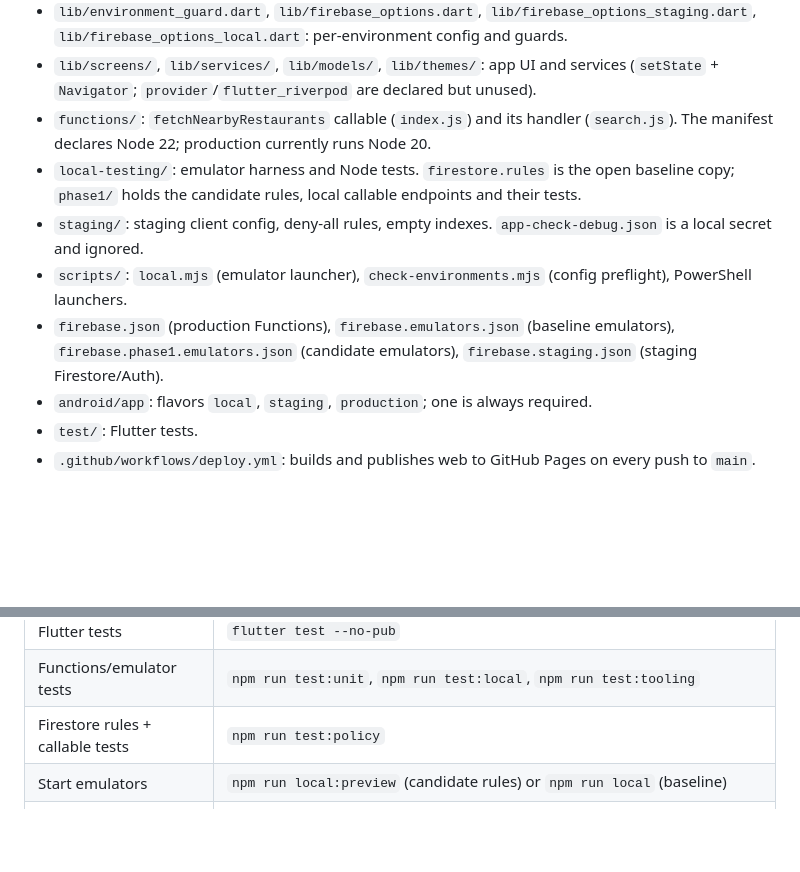
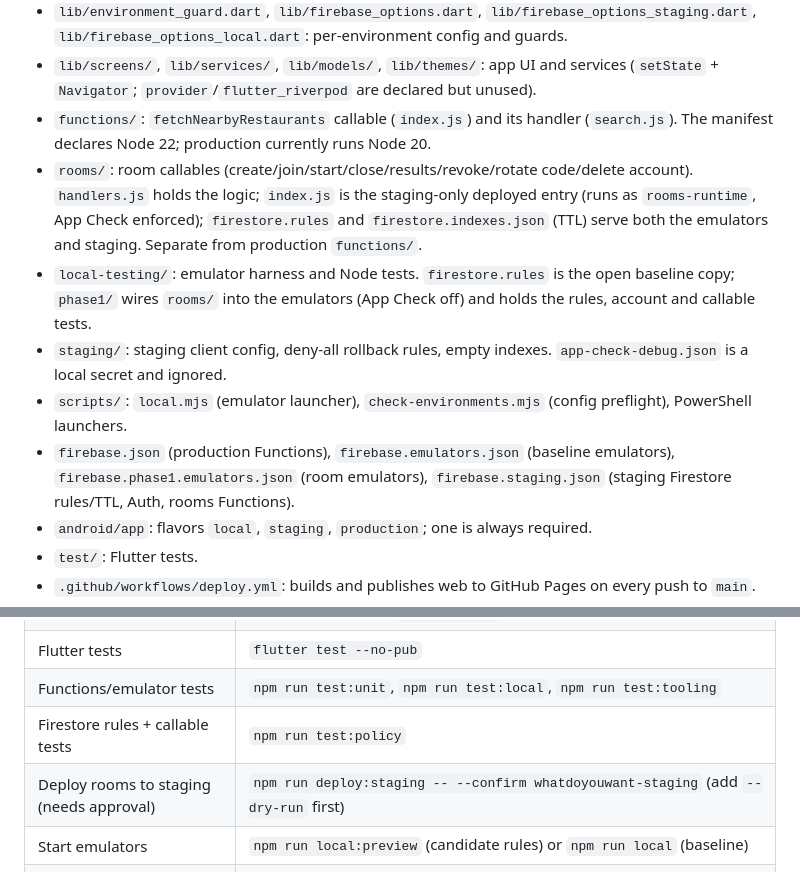
Before and after one commit to daltontewanger/whatdoyouwant, a Markdown page: AGENTS.md, 2 parts joined by grey strips. GitHub-like rendering; blank space fills up the shorter version.

Commit message:
Describe the rooms codebase and staging deploy in AGENTS.md
Co-Authored-By: Claude Opus 5.5 <noreply@anthropic.com>

```diff
--- a/AGENTS.md
+++ b/AGENTS.md
@@ -26,10 +26,11 @@ Repository files and verified console evidence describe actual state. The playbo
 - `lib/environment_guard.dart`, `lib/firebase_options.dart`, `lib/firebase_options_staging.dart`, `lib/firebase_options_local.dart`: per-environment config and guards.
 - `lib/screens/`, `lib/services/`, `lib/models/`, `lib/themes/`: app UI and services (`setState` + `Navigator`; `provider`/`flutter_riverpod` are declared but unused).
 - `functions/`: `fetchNearbyRestaurants` callable (`index.js`) and its handler (`search.js`). The manifest declares Node 22; production currently runs Node 20.
-- `local-testing/`: emulator harness and Node tests. `firestore.rules` is the open baseline copy; `phase1/` holds the candidate rules, local callable endpoints and their tests.
-- `staging/`: staging client config, deny-all rules, empty indexes. `app-check-debug.json` is a local secret and ignored.
+- `rooms/`: room callables (create/join/start/close/results/revoke/rotate code/delete account). `handlers.js` holds the logic; `index.js` is the staging-only deployed entry (runs as `rooms-runtime`, App Check enforced); `firestore.rules` and `firestore.indexes.json` (TTL) serve both the emulators and staging. Separate from production `functions/`.
+- `local-testing/`: emulator harness and Node tests. `firestore.rules` is the open baseline copy; `phase1/` wires `rooms/` into the emulators (App Check off) and holds the rules, account and callable tests.
+- `staging/`: staging client config, deny-all rollback rules, empty indexes. `app-check-debug.json` is a local secret and ignored.
 - `scripts/`: `local.mjs` (emulator launcher), `check-environments.mjs` (config preflight), PowerShell launchers.
-- `firebase.json` (production Functions), `firebase.emulators.json` (baseline emulators), `firebase.phase1.emulators.json` (candidate emulators), `firebase.staging.json` (staging Firestore/Auth).
+- `firebase.json` (production Functions), `firebase.emulators.json` (baseline emulators), `firebase.phase1.emulators.json` (room emulators), `firebase.staging.json` (staging Firestore rules/TTL, Auth, rooms Functions).
 - `android/app`: flavors `local`, `staging`, `production`; one is always required.
 - `test/`: Flutter tests.
 - `.github/workflows/deploy.yml`: builds and publishes web to GitHub Pages on every push to `main`.
@@ -52,6 +53,7 @@ local scripts by default. The bypass applies only to that process.
 | Flutter tests | `flutter test --no-pub` |
 | Functions/emulator tests | `npm run test:unit`, `npm run test:local`, `npm run test:tooling` |
 | Firestore rules + callable tests | `npm run test:policy` |
+| Deploy rooms to staging (needs approval) | `npm run deploy:staging -- --confirm whatdoyouwant-staging` (add `--dry-run` first) |
 | Start emulators | `npm run local:preview` (candidate rules) or `npm run local` (baseline) |
 | Run account preview (web) | `powershell.exe -NoProfile -ExecutionPolicy Bypass -File ./scripts/run-local-app.ps1 -Accounts` (serves on `localhost:5080` and opens it in the default browser; `-WebPort` to change) |
 | Run account preview (Android) | `powershell.exe -NoProfile -ExecutionPolicy Bypass -File ./scripts/run-local-app.ps1 -Accounts -Android -Device <device-id>` |
```
